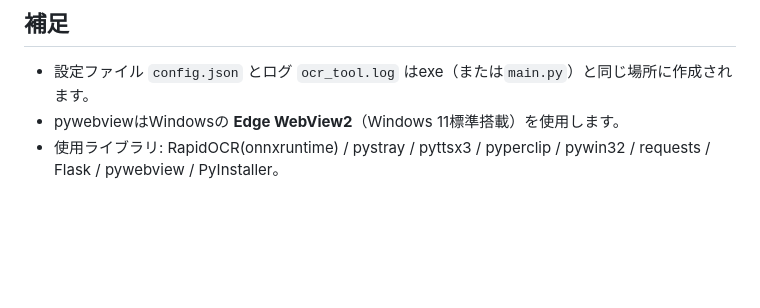
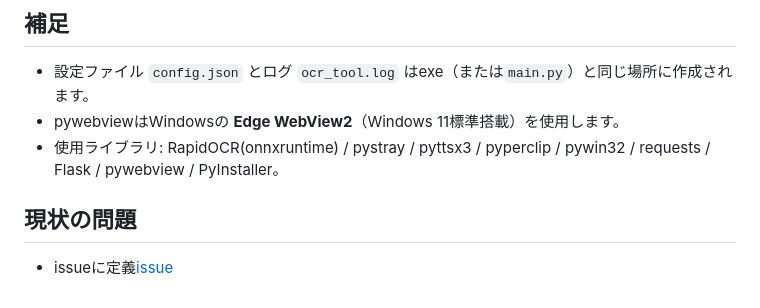
Before and after one commit to Me1td0wn76/OCR_screen_capture, a Markdown page: README.md, the part around the change. GitHub-like rendering; blank space fills up the shorter version.

Commit message:
docs: READMEに現状の問題セクションを追加

```diff
--- a/README.md
+++ b/README.md
@@ -101,3 +101,6 @@ build_installer.bat    :: Inno Setup 6 が必要。installer_out\OCR_Transcribe_
 - pywebviewはWindowsの **Edge WebView2**（Windows 11標準搭載）を使用します。
 - 使用ライブラリ: RapidOCR(onnxruntime) / pystray / pyttsx3 / pyperclip / pywin32 /
   requests / Flask / pywebview / PyInstaller。
+
+## 現状の問題
+- issueに定義[issue](https://github.com/Me1td0wn76/OCR_screen_capture/issues)
```
